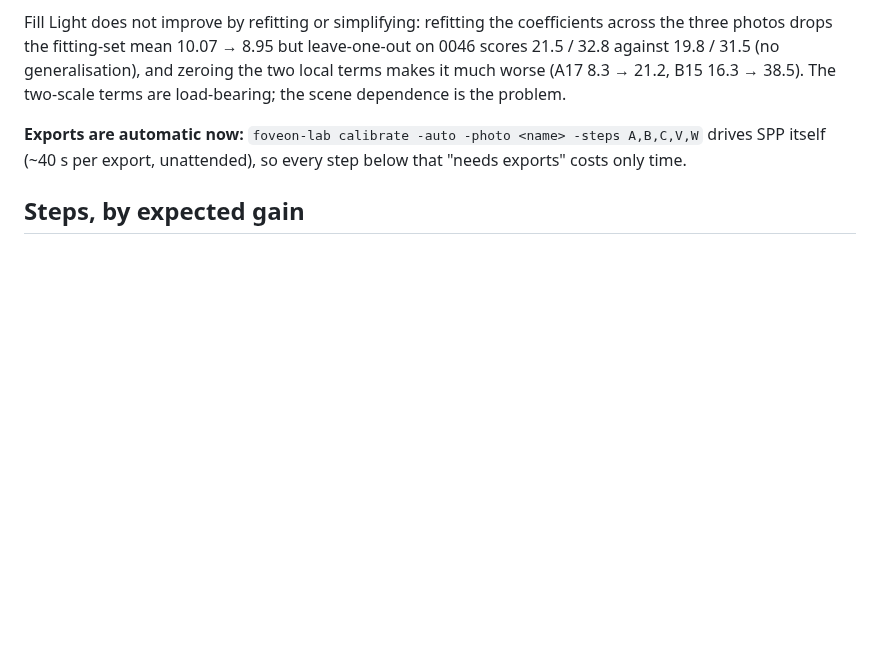
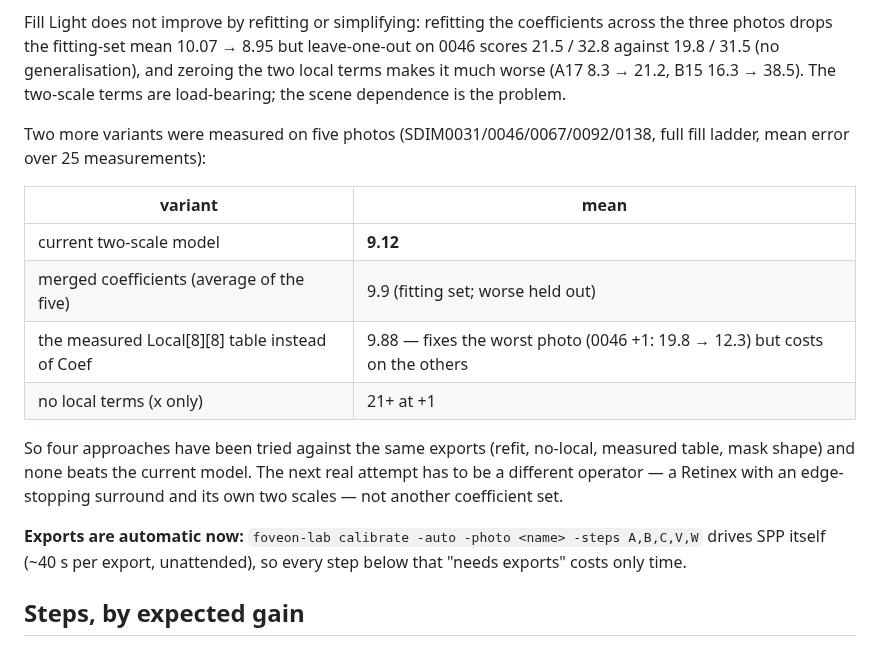
Before and after one commit to biopoetic/foveon-lab, a Markdown page: docs/accuracy-roadmap.md, the part around the change. Drawn GitHub-style; blank space fills up the shorter version.

Commit message:
Docs: four Fill Light variants measured, none beats the model
Five SD1 photos with the full fill ladder (25 measurements) put the
current two-scale model at mean 9.12. Merged coefficients, the measured
Local[8][8] table instead of Coef (9.88), and dropping the local terms
(21+ at +1) are all worse or only shift the error between photos.

The roadmap records the table and names the next real attempt: a Retinex
with an edge-stopping surround and its own two scales, not another
coefficient set.

```diff
--- a/docs/accuracy-roadmap.md
+++ b/docs/accuracy-roadmap.md
@@ -50,6 +50,21 @@ Fill Light does not improve by refitting or simplifying: refitting the coefficie
 photos drops the fitting-set mean 10.07 → 8.95 but leave-one-out on 0046 scores 21.5 / 32.8 against
 19.8 / 31.5 (no generalisation), and zeroing the two local terms makes it much worse (A17 8.3 → 21.2,
 B15 16.3 → 38.5). The two-scale terms are load-bearing; the scene dependence is the problem.
+
+Two more variants were measured on five photos (SDIM0031/0046/0067/0092/0138, full fill ladder,
+mean error over 25 measurements):
+
+| variant | mean |
+|---|---|
+| current two-scale model | **9.12** |
+| merged coefficients (average of the five) | 9.9 (fitting set; worse held out) |
+| the measured Local[8][8] table instead of Coef | 9.88 — fixes the worst photo (0046 +1: 19.8 → 12.3) but costs on the others |
+| no local terms (x only) | 21+ at +1 |
+
+So four approaches have been tried against the same exports (refit, no-local, measured table, mask
+shape) and none beats the current model. The next real attempt has to be a different operator — a
+Retinex with an edge-stopping surround and its own two scales — not another coefficient set.
+
 
 **Exports are automatic now:** `foveon-lab calibrate -auto -photo <name> -steps A,B,C,V,W` drives SPP
 itself (~40 s per export, unattended), so every step below that "needs exports" costs only time.
```
